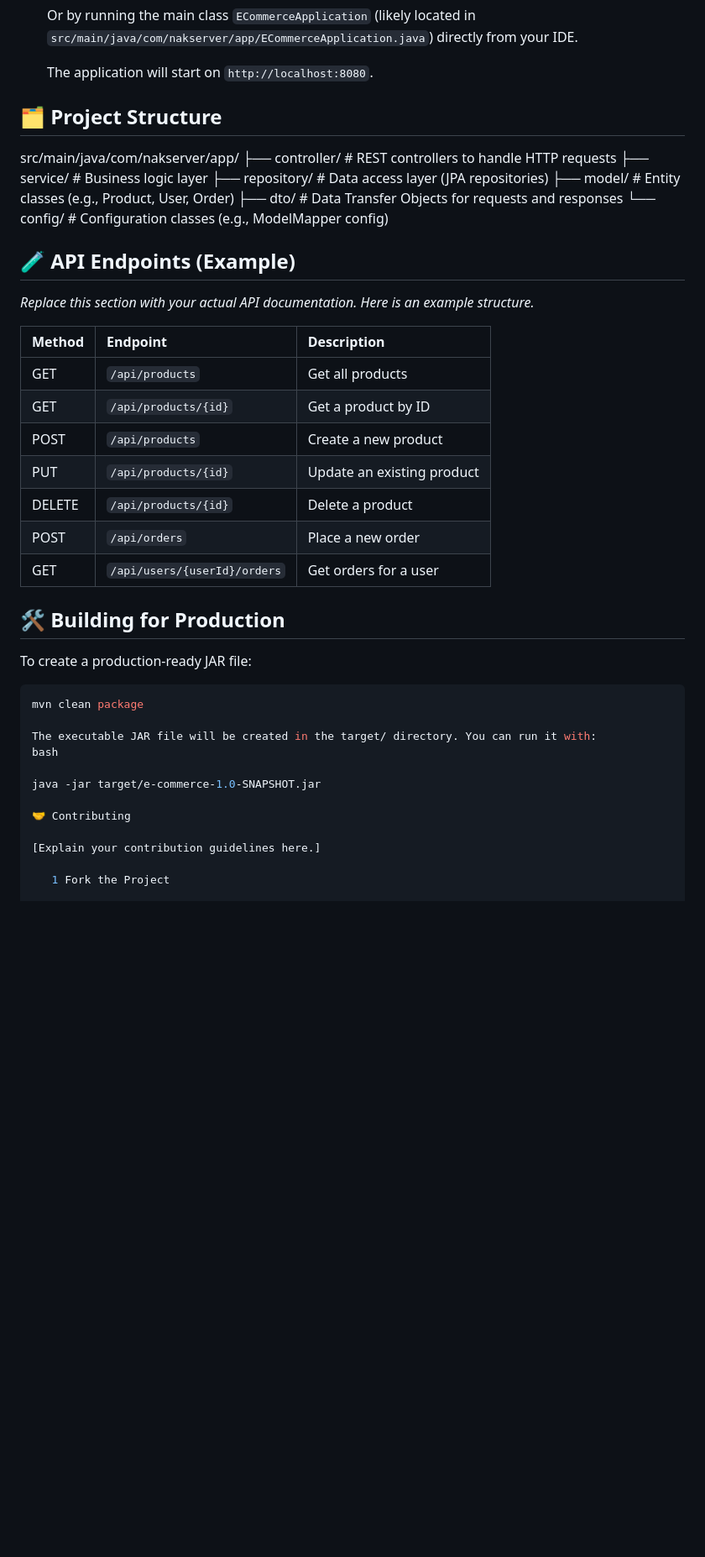
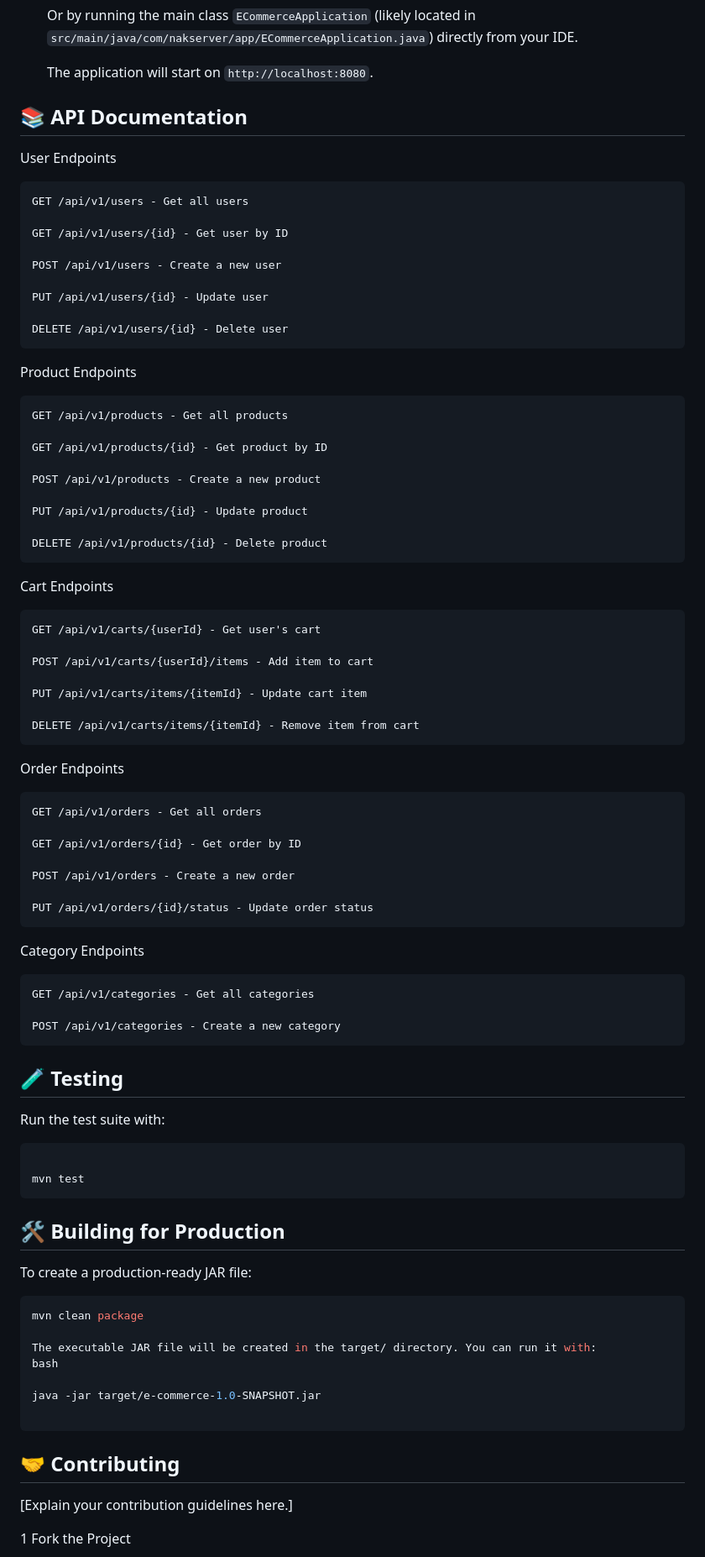
Before and after one commit to nawabnak-coder/e-commerce, a Markdown page: README.md, the part around one of its changes. Shown at 84% size. GitHub-like rendering; blank space fills up the shorter version.

````diff
--- a/README.md
+++ b/README.md
@@ -62,31 +80,67 @@ Before running this application, ensure you have the following installed on your
 
     The application will start on `http://localhost:8080`.
 
-## 🗂️ Project Structure
-
-src/main/java/com/nakserver/app/
-├── controller/ # REST controllers to handle HTTP requests
-├── service/ # Business logic layer
-├── repository/ # Data access layer (JPA repositories)
-├── model/ # Entity classes (e.g., Product, User, Order)
-├── dto/ # Data Transfer Objects for requests and responses
-└── config/ # Configuration classes (e.g., ModelMapper config)
 
 
-## 🧪 API Endpoints (Example)
+## 📚 API Documentation
+User Endpoints
 
-*Replace this section with your actual API documentation. Here is an example structure.*
+    GET /api/v1/users - Get all users
 
-| Method | Endpoint                | Description                     |
-| :----- | :---------------------- | :------------------------------ |
-| GET    | `/api/products`         | Get all products                |
-| GET    | `/api/products/{id}`    | Get a product by ID             |
-| POST   | `/api/products`         | Create a new product            |
-| PUT    | `/api/products/{id}`    | Update an existing product      |
-| DELETE | `/api/products/{id}`    | Delete a product                |
-| POST   | `/api/orders`           | Place a new order               |
-| GET    | `/api/users/{userId}/orders` | Get orders for a user       |
+    GET /api/v1/users/{id} - Get user by ID
 
+    POST /api/v1/users - Create a new user
+
+    PUT /api/v1/users/{id} - Update user
+
+    DELETE /api/v1/users/{id} - Delete user
+
+Product Endpoints
+
+    GET /api/v1/products - Get all products
+
+    GET /api/v1/products/{id} - Get product by ID
+
+    POST /api/v1/products - Create a new product
+
+    PUT /api/v1/products/{id} - Update product
+
+    DELETE /api/v1/products/{id} - Delete product
+
+Cart Endpoints
+
+    GET /api/v1/carts/{userId} - Get user's cart
+
+    POST /api/v1/carts/{userId}/items - Add item to cart
+
+    PUT /api/v1/carts/items/{itemId} - Update cart item
+
+    DELETE /api/v1/carts/items/{itemId} - Remove item from cart
+
+Order Endpoints
+
+    GET /api/v1/orders - Get all orders
+
+    GET /api/v1/orders/{id} - Get order by ID
+
+    POST /api/v1/orders - Create a new order
+
+    PUT /api/v1/orders/{id}/status - Update order status
+
+Category Endpoints
+
+    GET /api/v1/categories - Get all categories
+
+    POST /api/v1/categories - Create a new category
+
+
+## 🧪 Testing
+
+Run the test suite with:
+```bash
+
+mvn test
+```
 
 
 
@@ -102,7 +156,9 @@ bash
 
 java -jar target/e-commerce-1.0-SNAPSHOT.jar
 
-🤝 Contributing
+```
+
+## 🤝 Contributing
 
 [Explain your contribution guidelines here.]
 
````
Also changed, not shown: other parts of README.md (+25 -3 lines).
